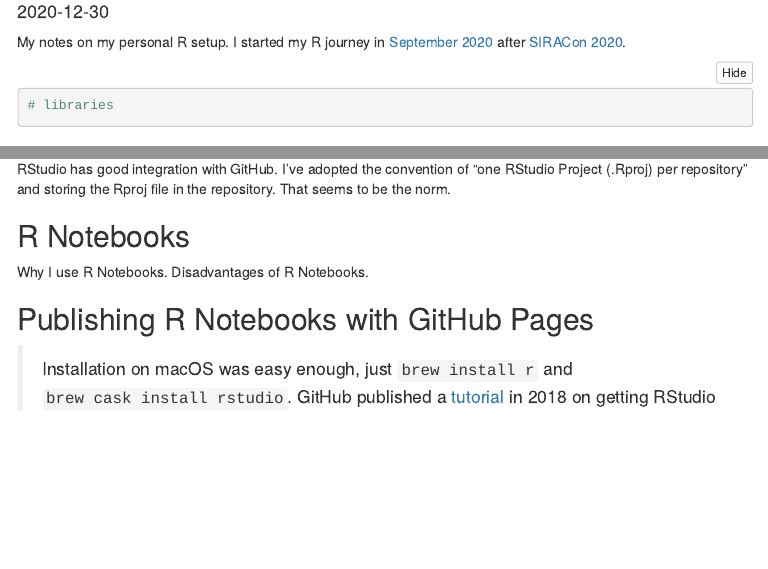
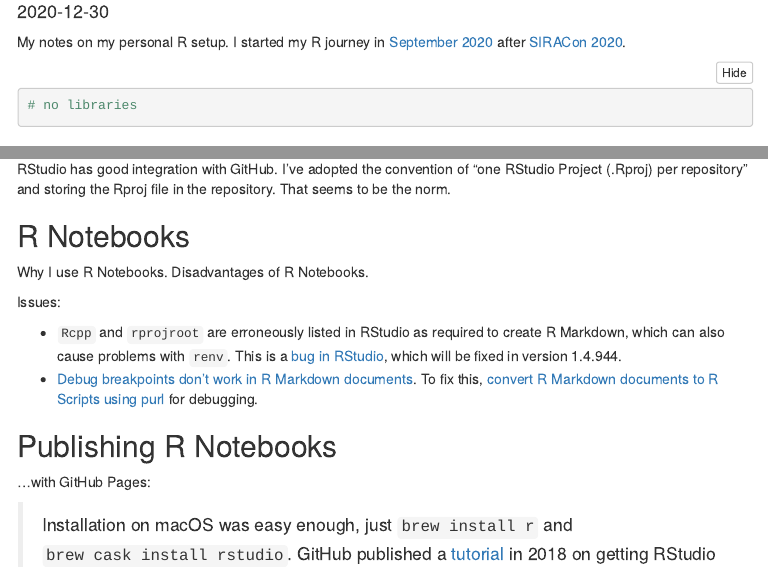
Before and after one commit to jabenninghoff/rtraining, an R Markdown document (notebooks/r-setup-log.Rmd): the page in a window 1100 px wide, from 70 px down, and a second part further down, joined at a grey line. The pictures show the output file notebooks/r-setup-log.nb.html that the author committed with the source, opened offline; menus at the side of the page are left out.

Commit message:
R Setup Log updates

````diff
--- a/notebooks/r-setup-log.Rmd
+++ b/notebooks/r-setup-log.Rmd
@@ -12,7 +12,7 @@
 My notes on my personal R setup. I started my R journey in [September 2020](https://www.information-safety.org/2020/09/11/working-with-r/) after [SIRACon 2020](https://societyinforisk.org/event-3899786).
 
 ```{r startup, message = FALSE, warning = FALSE}
-# libraries
+# no libraries
 ```
 
 # Installing R
@@ -145,6 +145,13 @@
 
 Why I use R Notebooks. Disadvantages of R Notebooks.
 
-## Publishing R Notebooks with GitHub Pages
+Issues:
+
+- `Rcpp` and `rprojroot` are erroneously listed in RStudio as required to create R Markdown, which can also cause problems with `renv`. This is a [bug in RStudio](https://github.com/rstudio/rstudio/issues/7935), which will be fixed in version 1.4.944.
+- [Debug breakpoints don't work in R Markdown documents](https://support.rstudio.com/hc/en-us/articles/205612627-Debugging-with-RStudio#debugging-in-r-markdown-documents). To fix this, [convert R Markdown documents to R Scripts using purl](https://bookdown.org/yihui/rmarkdown-cookbook/purl.html) for debugging.
+
+## Publishing R Notebooks
+
+...with GitHub Pages:
 
 > Installation on macOS was easy enough, just `brew install r` and `brew cask install rstudio`. GitHub published a [tutorial](https://resources.github.com/whitepapers/github-and-rstudio/) in 2018 on getting RStudio integrated with GitHub, and I started working on that. Quickly I discovered that while the tutorial was helpful, it wasn't quite the setup I wanted; it published R Markdown through GitHub pages, but wouldn't directly support the automatically generated html of R Notebooks. *Side note: the consensus was to use `html_notebook` as a working document, and `html_document` to publish.* After more searching, I was able to get Notebooks working on GitHub, but I used the method described in [rstudio/rmarkdown #1020](https://github.com/rstudio/rmarkdown/issues/1020) - checking in the .nb.html into git, and using GitHub Pages so that you can view the rendered HTML instead of just the HTML code.
````
Also changed, not shown: notebooks/r-setup-log.nb.html.
